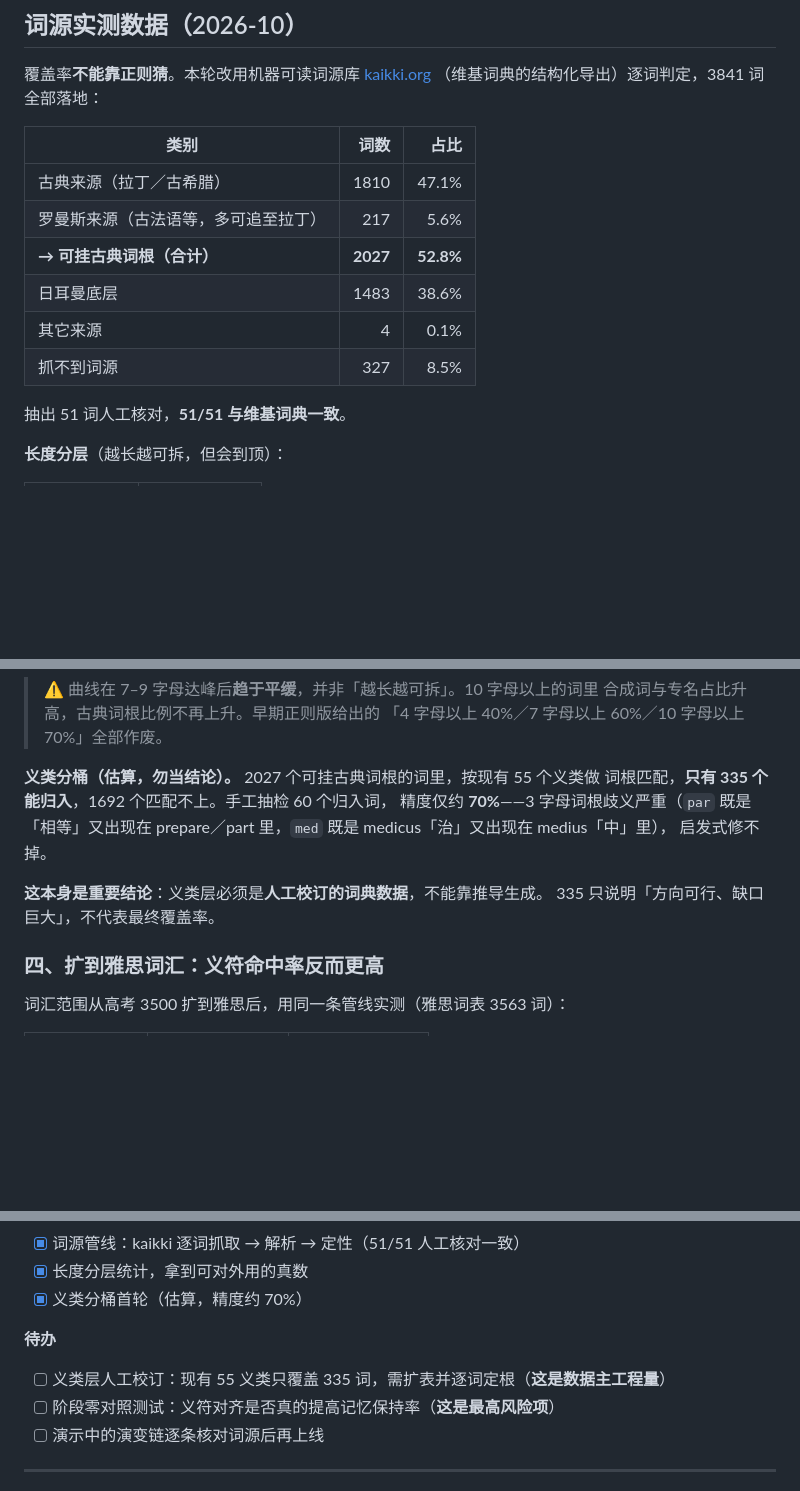
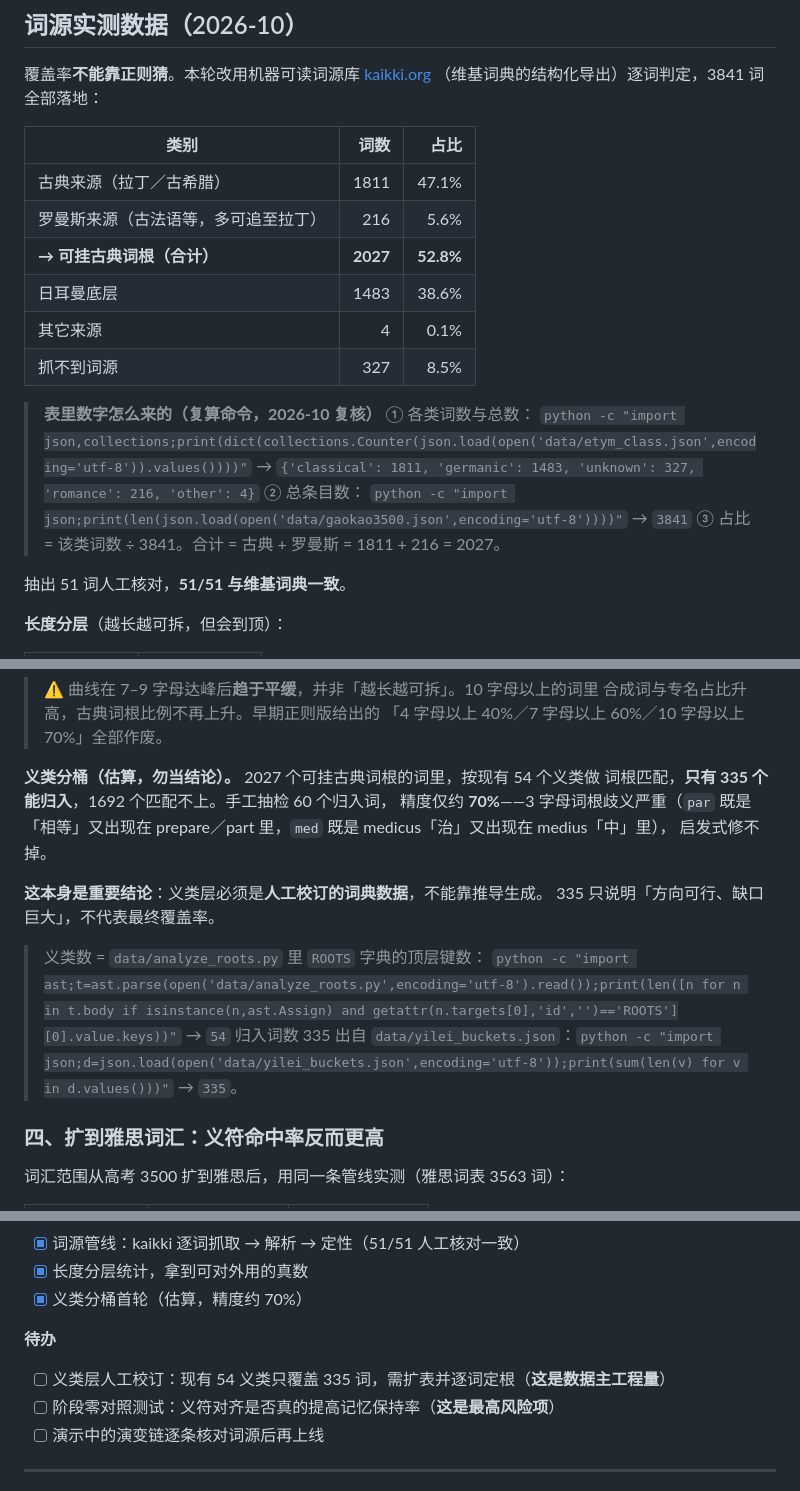
Before and after one commit to Denghui1835/yifu-language, a Markdown page: README.md, 3 parts joined by grey strips. Rendered like a GitHub page; blank space fills up the shorter version.

Commit message:
README 统计数字对齐数据：1810→1811、217→216、义类 55→54
古典来源 1811、罗曼斯来源 216（合计 2027 不变），义类数 54
（= data/analyze_roots.py 中 ROOTS 顶层键数）。并在表格下补
复算命令与输出，便于核对。

```diff
--- a/README.md
+++ b/README.md
@@ -59,12 +59,21 @@
 
 | 类别 | 词数 | 占比 |
 |---|---:|---:|
-| 古典来源（拉丁／古希腊） | 1810 | 47.1% |
-| 罗曼斯来源（古法语等，多可追至拉丁） | 217 | 5.6% |
+| 古典来源（拉丁／古希腊） | 1811 | 47.1% |
+| 罗曼斯来源（古法语等，多可追至拉丁） | 216 | 5.6% |
 | **→ 可挂古典词根（合计）** | **2027** | **52.8%** |
 | 日耳曼底层 | 1483 | 38.6% |
 | 其它来源 | 4 | 0.1% |
 | 抓不到词源 | 327 | 8.5% |
+
+> **表里数字怎么来的（复算命令，2026-10 复核）**
+> ① 各类词数与总数：
+> `python -c "import json,collections;print(dict(collections.Counter(json.load(open('data/etym_class.json',encoding='utf-8')).values())))"`
+> → `{'classical': 1811, 'germanic': 1483, 'unknown': 327, 'romance': 216, 'other': 4}`
+> ② 总条目数：
+> `python -c "import json;print(len(json.load(open('data/gaokao3500.json',encoding='utf-8'))))"`
+> → `3841`
+> ③ 占比 = 该类词数 ÷ 3841。合计 = 古典 + 罗曼斯 = 1811 + 216 = 2027。
 
 抽出 51 词人工核对，**51/51 与维基词典一致**。
 
@@ -85,7 +94,7 @@
 > 合成词与专名占比升高，古典词根比例不再上升。早期正则版给出的
 > 「4 字母以上 40%／7 字母以上 60%／10 字母以上 70%」全部作废。
 
-**义类分桶（估算，勿当结论）。** 2027 个可挂古典词根的词里，按现有 55 个义类做
+**义类分桶（估算，勿当结论）。** 2027 个可挂古典词根的词里，按现有 54 个义类做
 词根匹配，**只有 335 个能归入**，1692 个匹配不上。手工抽检 60 个归入词，
 精度仅约 **70%**——3 字母词根歧义严重（`par` 既是「相等」又出现在
 prepare／part 里，`med` 既是 medicus「治」又出现在 medius「中」里），
@@ -93,6 +102,10 @@ prepare／part 里，`med` 既是 medicus「治」又出现在 medius「中」
 
 **这本身是重要结论**：义类层必须是**人工校订的词典数据**，不能靠推导生成。
 335 只说明「方向可行、缺口巨大」，不代表最终覆盖率。
+
+> 义类数 = `data/analyze_roots.py` 里 `ROOTS` 字典的顶层键数：
+> `python -c "import ast;t=ast.parse(open('data/analyze_roots.py',encoding='utf-8').read());print(len([n for n in t.body if isinstance(n,ast.Assign) and getattr(n.targets[0],'id','')=='ROOTS'][0].value.keys))"` → `54`
+> 归入词数 335 出自 `data/yilei_buckets.json`：`python -c "import json;d=json.load(open('data/yilei_buckets.json',encoding='utf-8'));print(sum(len(v) for v in d.values()))"` → `335`。
 
 ### 四、扩到雅思词汇：义符命中率反而更高
 
@@ -184,7 +197,7 @@ python data/bucket_yilei.py   # 义类分桶
 
 **待办**
 
-- [ ] 义类层人工校订：现有 55 义类只覆盖 335 词，需扩表并逐词定根（**这是数据主工程量**）
+- [ ] 义类层人工校订：现有 54 义类只覆盖 335 词，需扩表并逐词定根（**这是数据主工程量**）
 - [ ] 阶段零对照测试：义符对齐是否真的提高记忆保持率（**这是最高风险项**）
 - [ ] 演示中的演变链逐条核对词源后再上线
 
```
